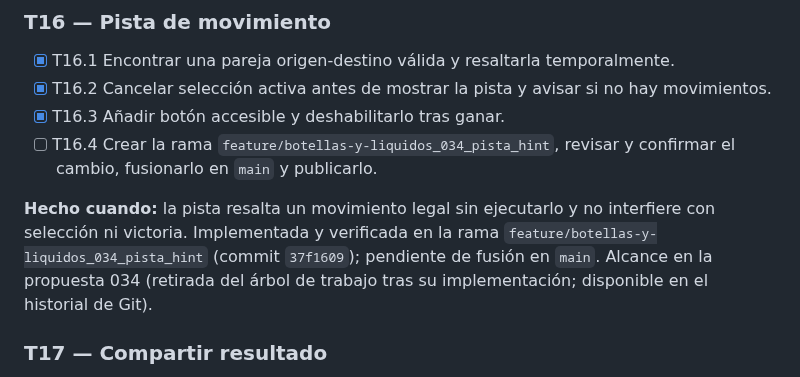
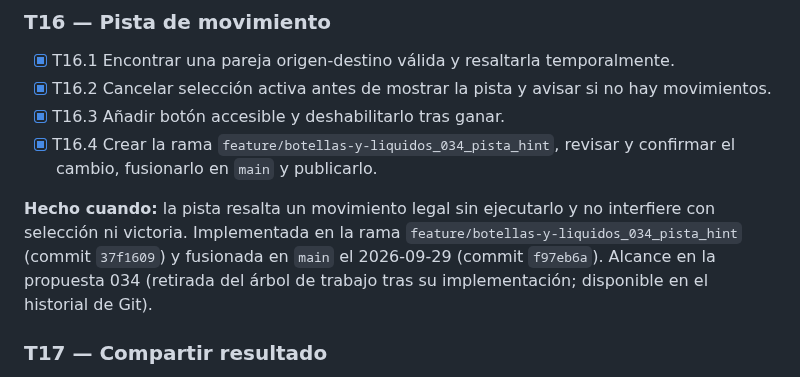
Before and after one commit to JoseJacin/JuegosEnGitHub, a Markdown page: juegos/botellas-y-liquidos/PLAN.md, the part around the change. Rendered like a GitHub page.

```diff
--- a/juegos/botellas-y-liquidos/PLAN.md
+++ b/juegos/botellas-y-liquidos/PLAN.md
@@ -215,9 +215,9 @@ El sitio debe funcionar como archivos estáticos bajo la ruta de proyecto de Git
 - [x] T16.1 Encontrar una pareja origen-destino válida y resaltarla temporalmente.
 - [x] T16.2 Cancelar selección activa antes de mostrar la pista y avisar si no hay movimientos.
 - [x] T16.3 Añadir botón accesible y deshabilitarlo tras ganar.
-- [ ] T16.4 Crear la rama `feature/botellas-y-liquidos_034_pista_hint`, revisar y confirmar el cambio, fusionarlo en `main` y publicarlo.
+- [x] T16.4 Crear la rama `feature/botellas-y-liquidos_034_pista_hint`, revisar y confirmar el cambio, fusionarlo en `main` y publicarlo.
 
-**Hecho cuando:** la pista resalta un movimiento legal sin ejecutarlo y no interfiere con selección ni victoria. Implementada y verificada en la rama `feature/botellas-y-liquidos_034_pista_hint` (commit `37f1609`); pendiente de fusión en `main`. Alcance en la propuesta 034 (retirada del árbol de trabajo tras su implementación; disponible en el historial de Git).
+**Hecho cuando:** la pista resalta un movimiento legal sin ejecutarlo y no interfiere con selección ni victoria. Implementada en la rama `feature/botellas-y-liquidos_034_pista_hint` (commit `37f1609`) y fusionada en `main` el 2026-09-29 (commit `f97eb6a`). Alcance en la propuesta 034 (retirada del árbol de trabajo tras su implementación; disponible en el historial de Git).
 
 ### T17 — Compartir resultado
 
```
Also changed, not shown: juegos/botellas-y-liquidos/CONTEXTO.md (+1 -1 lines), 1 other file.
